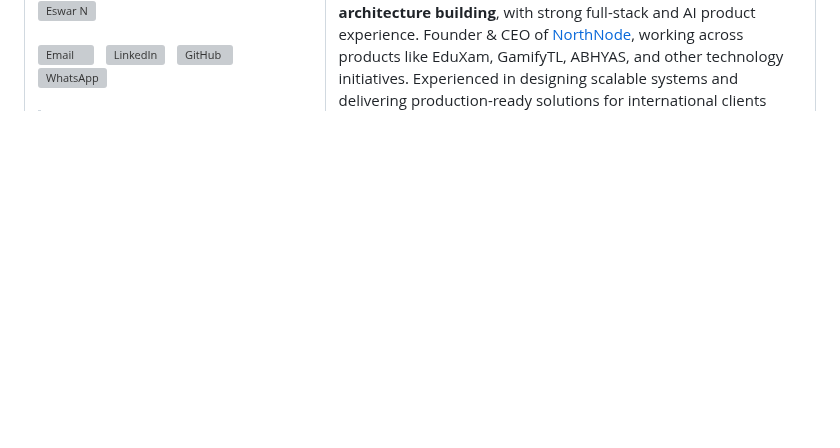
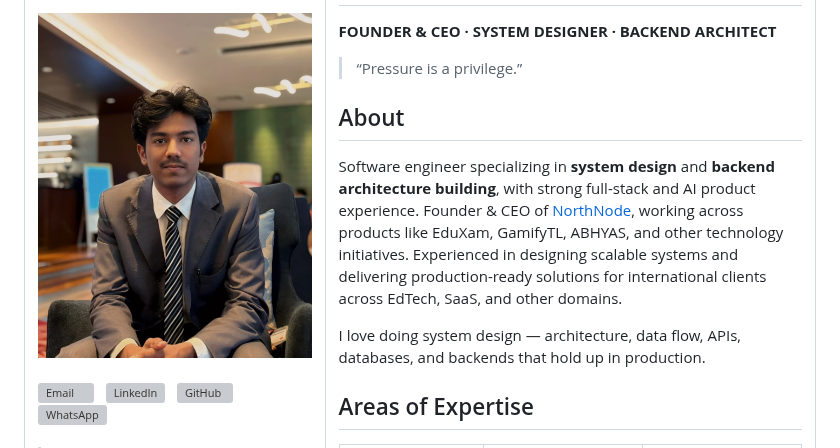
Before and after one commit to eswar007206/eswar007206, a Markdown page: README.md, the part around the change. Rendered like a GitHub page; pictures changed too: assets/eswar.jpeg (added); blank space fills up the shorter version; grey boxes are pictures that could not be loaded.

Commit message:
more updates and fixes , flows etcetc

```diff
--- a/README.md
+++ b/README.md
@@ -1,7 +1,7 @@
 <table>
 <tr>
 <td width="38%" valign="top">
-  <img src="./assets/eswar.png" width="280" alt="Eswar N"/>
+  <img src="./assets/eswar.jpeg" width="280" alt="Eswar N"/>
   <br/><br/>
   <a href="https://mail.google.com/mail/?view=cm&fs=1&to=nalamalaeswar@gmail.com"><img src="https://img.icons8.com/color/48/gmail-new.png" height="36" width="36" alt="Email"/></a>
   &nbsp;
```
Also changed, not shown: assets/eswar 2.jpeg (added).
